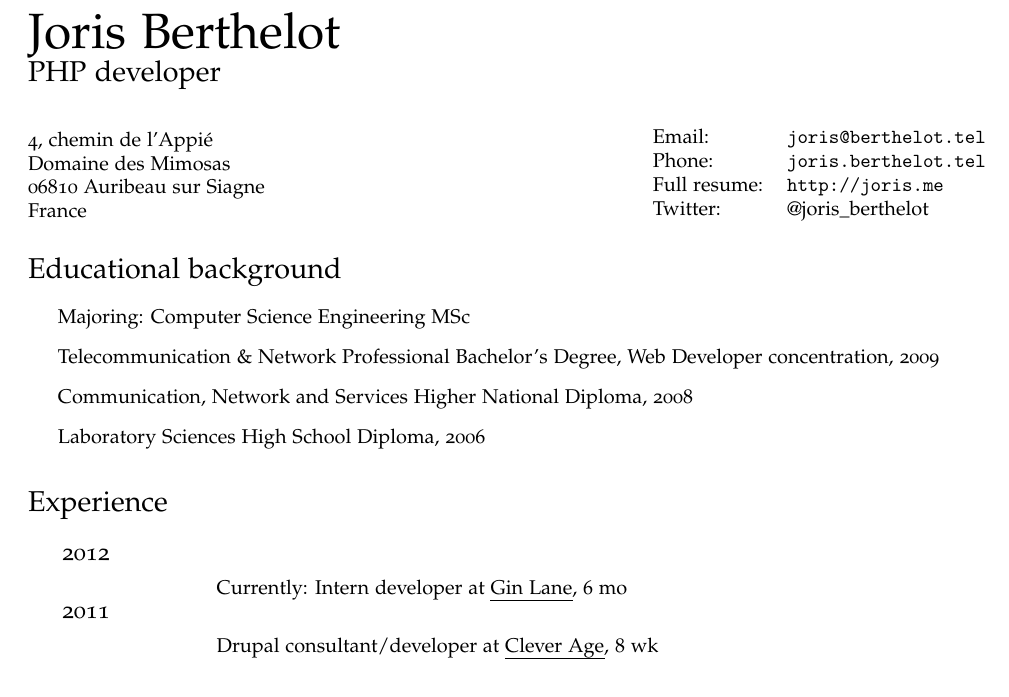
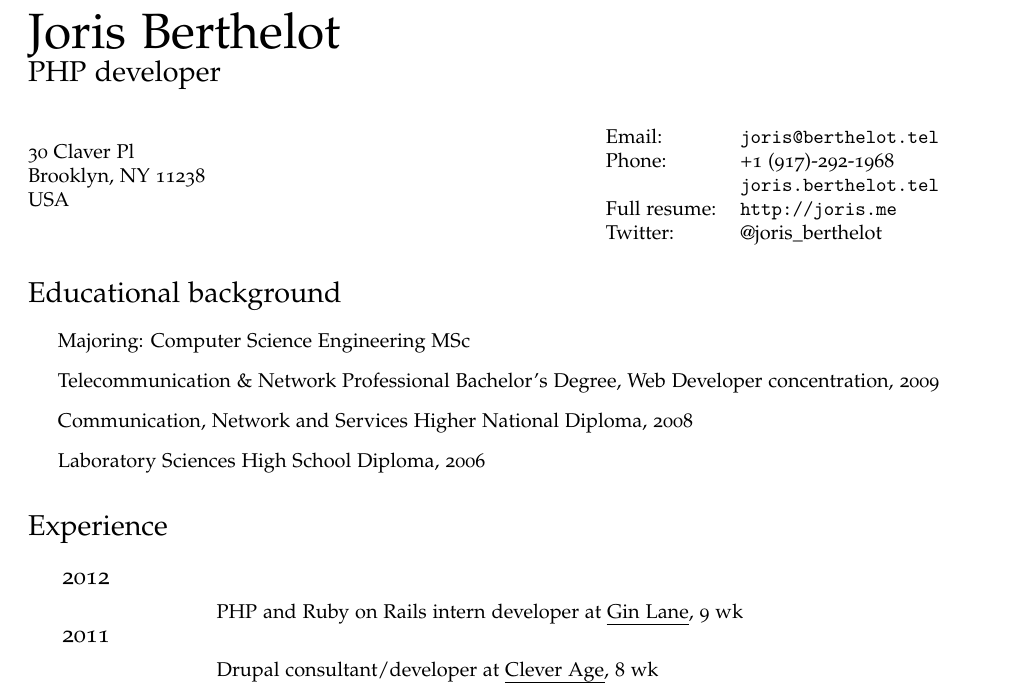
Before and after one commit to eexit/joris.me, a LaTeX CV (resume/Joris_Berthelot_phpdev_resume.tex): part of page 1 of 2, cut so that both start at the same text. Compiled offline with pdfLaTeX.

Commit message:
Resume update (Gin Lane left)

```diff
--- a/resume/Joris_Berthelot_phpdev_resume.tex
+++ b/resume/Joris_Berthelot_phpdev_resume.tex
@@ -89,17 +89,16 @@
 
     \vspace{0.25in}
 
-    \begin{minipage}{0.65\linewidth}
-        4, chemin de l'Appi\'e \\
-        Domaine des Mimosas \\
-        06810 Auribeau sur Siagne \\
-        France
+    \begin{minipage}{0.6\linewidth}
+        30 Claver Pl \\
+        Brooklyn, NY 11238 \\
+        USA \\
     \end{minipage}
     \begin{minipage}{0.5\linewidth}
         \begin{tabular}{ll}
             Email: & \href{mailto:joris@berthelot.tel}{\tt joris@berthelot.tel} \\
-            Phone: & \href{http://joris.berthelot.tel}{\tt joris.berthelot.tel} \\
-                   %& +33 (0)650 157 908 \\
+            Phone: & \href{callto:19172921968}{+1 (917)-292-1968} \\
+                   & \href{http://joris.berthelot.tel}{\tt joris.berthelot.tel} \\
             Full resume: & \href{http://joris.me}{\tt http://joris.me} \\
             Twitter: & \href{http://twitter.com/joris_berthelot}{@joris\_berthelot}
         \end{tabular}
@@ -119,7 +118,7 @@
         \setlength{\tabcolsep}{0.6cm}
         \begin{tabular}{p{1cm}p{\textwidth}}
             \large{2012} & \begin{itemize}
-                \item Currently: Intern developer at \uline{\href{http://www.ginlanemedia.com}{Gin Lane}}, 6 mo
+                \item PHP and Ruby on Rails intern developer at \uline{\href{http://www.ginlanemedia.com}{Gin Lane}}, 9 wk
             \end{itemize} \\
             \large{2011} & \begin{itemize}
                 \item Drupal consultant/developer at \uline{\href{http://www.cleverage.com}{Clever Age}}, 8 wk
```
Also changed, not shown: get/Joris_Berthelot_phpdev_resume.pdf, 1 other file.
